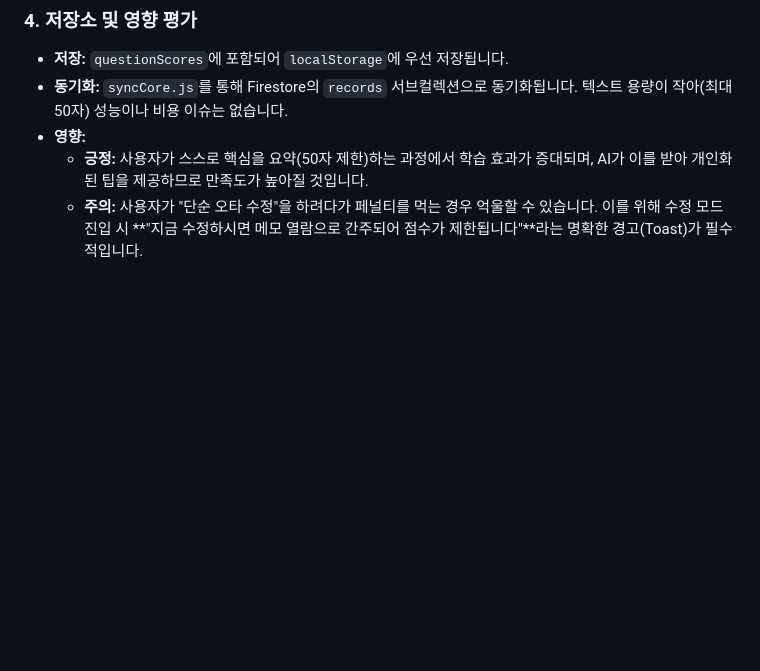
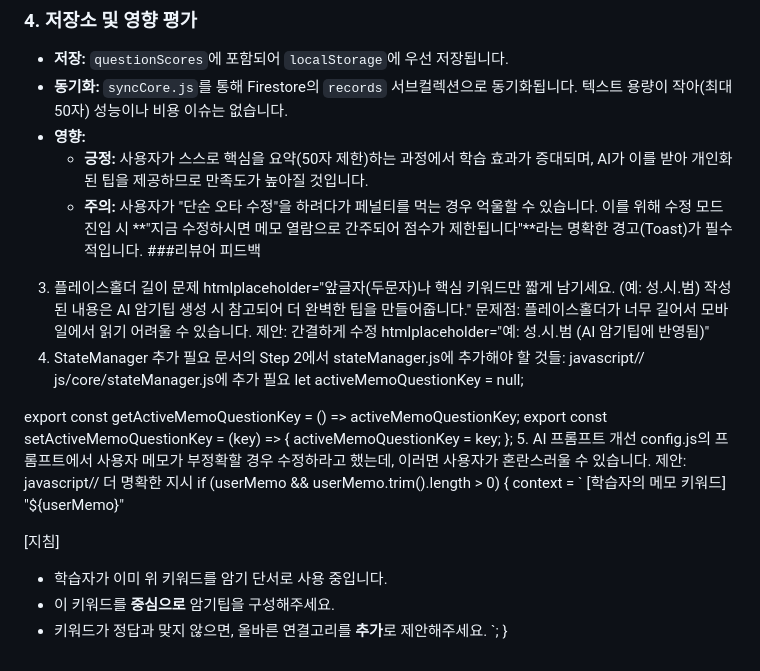
Before and after one commit to gfdsstyu/gfdsstyu.github.io, a Markdown page: docs/memo.md, the part around the change. Drawn GitHub-style; blank space fills up the shorter version.

```diff
--- a/docs/memo.md
+++ b/docs/memo.md
@@ -223,3 +223,31 @@ ${context}
   * **영향:**
       * **긍정:** 사용자가 스스로 핵심을 요약(50자 제한)하는 과정에서 학습 효과가 증대되며, AI가 이를 받아 개인화된 팁을 제공하므로 만족도가 높아질 것입니다.
       * **주의:** 사용자가 "단순 오타 수정"을 하려다가 페널티를 먹는 경우 억울할 수 있습니다. 이를 위해 수정 모드 진입 시 \*\*"지금 수정하시면 메모 열람으로 간주되어 점수가 제한됩니다"\*\*라는 명확한 경고(Toast)가 필수적입니다.
+###리뷰어 피드백
+3. 플레이스홀더 길이 문제
+htmlplaceholder="앞글자(두문자)나 핵심 키워드만 짧게 남기세요. (예: 성.시.범)&#13;&#10;작성된 내용은 AI 암기팁 생성 시 참고되어 더 완벽한 팁을 만들어줍니다."
+문제점: 플레이스홀더가 너무 길어서 모바일에서 읽기 어려울 수 있습니다.
+제안: 간결하게 수정
+htmlplaceholder="예: 성.시.범 (AI 암기팁에 반영됨)"
+4. StateManager 추가 필요
+문서의 Step 2에서 stateManager.js에 추가해야 할 것들:
+javascript// js/core/stateManager.js에 추가 필요
+let activeMemoQuestionKey = null;
+
+export const getActiveMemoQuestionKey = () => activeMemoQuestionKey;
+export const setActiveMemoQuestionKey = (key) => { activeMemoQuestionKey = key; };
+5. AI 프롬프트 개선
+config.js의 프롬프트에서 사용자 메모가 부정확할 경우 수정하라고 했는데, 이러면 사용자가 혼란스러울 수 있습니다.
+제안:
+javascript// 더 명확한 지시
+if (userMemo && userMemo.trim().length > 0) {
+  context = `
+[학습자의 메모 키워드]
+"${userMemo}"
+
+[지침]
+- 학습자가 이미 위 키워드를 암기 단서로 사용 중입니다.
+- 이 키워드를 **중심으로** 암기팁을 구성해주세요.
+- 키워드가 정답과 맞지 않으면, 올바른 연결고리를 **추가**로 제안해주세요.
+`;
+}
```
